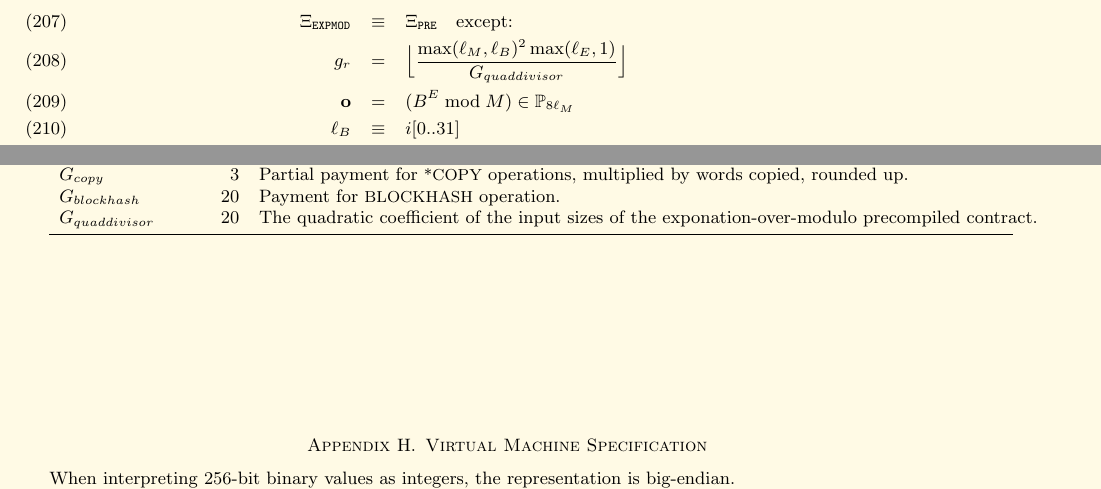
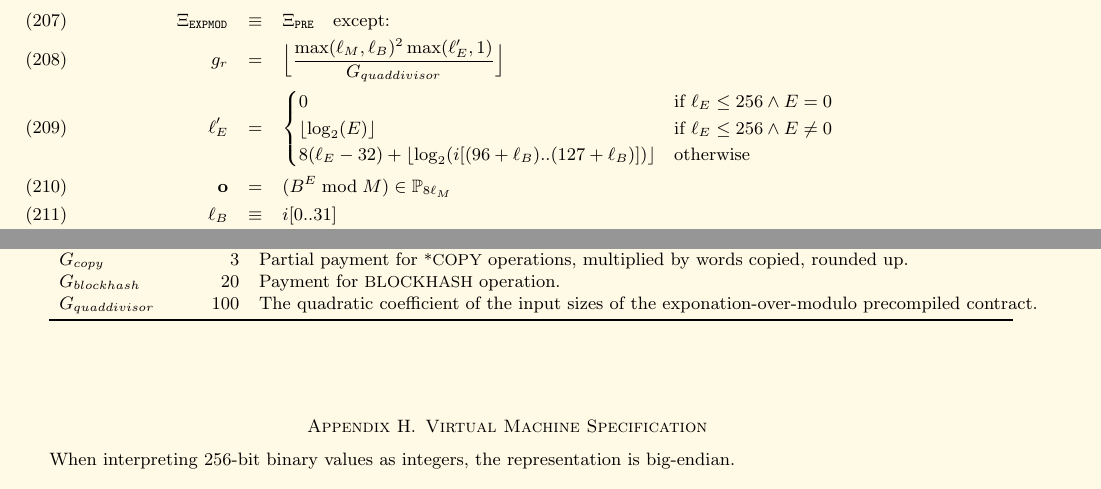
Before and after one commit to ethereum/yellowpaper, a LaTeX paper (Paper.tex): two parts of pages 20 and 21 of 33, joined at a grey line, cut so that both start at the same text. Compiled offline with pdfLaTeX; a LaTeX package or settings file that is missing is left out.

Commit message:
Update gas costs according to https://github.com/ethereum/EIPs/commit/7138d54

```diff
--- a/Paper.tex
+++ b/Paper.tex
@@ -1406,7 +1406,12 @@ The fifth contract performs arbitrary-precision exponentiation under modulo. Her
 
 \begin{eqnarray}
 \Xi_{\mathtt{EXPMOD}} &\equiv& \Xi_{\mathtt{PRE}} \quad \text{except:} \\
-g_r &=& \Big\lfloor\frac{\max(\ell_M,\ell_B)^2\max(\ell_E,1)}{G_{quaddivisor}}\Big\rfloor \\
+g_r &=& \Big\lfloor\frac{\max(\ell_M,\ell_B)^2\max(\ell'_E,1)}{G_{quaddivisor}}\Big\rfloor \\
+\ell'_E &=& \begin{cases}
+0 & \text{if}\ \ell_E\le 256\wedge E=0 \\
+\lfloor \log_2(E)\rfloor &\text{if}\ \ell_E\le 256 \wedge E \neq 0 \\
+8(\ell_E - 32) + \lfloor \log_2(i[(96+\ell_B)..(127+\ell_B)]) \rfloor & \text{otherwise} \\
+\end{cases} \\
 \mathbf o &=& (B^E\bmod M)\in\mathbb P_{8\ell_M} \\
 \ell_B &\equiv& i[0..31] \\
 \ell_E &\equiv& i[32..63] \\
@@ -1525,7 +1530,7 @@ $G_{sha3}$ & 30 & Paid for each {\small SHA3} operation. \\
 $G_{sha3word}$ & 6 & Paid for each word (rounded up) for input data to a {\small SHA3} operation. \\
 $G_{copy}$ & 3 & Partial payment for {\small *COPY} operations, multiplied by words copied, rounded up. \\
 $G_{blockhash}$ & 20 & Payment for {\small BLOCKHASH} operation. \\
-$G_{quaddivisor}$ & 20 & The quadratic coefficient of the input sizes of the exponation-over-modulo precompiled contract. \\
+$G_{quaddivisor}$ & 100 & The quadratic coefficient of the input sizes of the exponation-over-modulo precompiled contract. \\
 
 %extern u256 const c_copyGas;			///< Multiplied by the number of 32-byte words that are copied (round up) for any *COPY operation and added.
 \bottomrule
```
